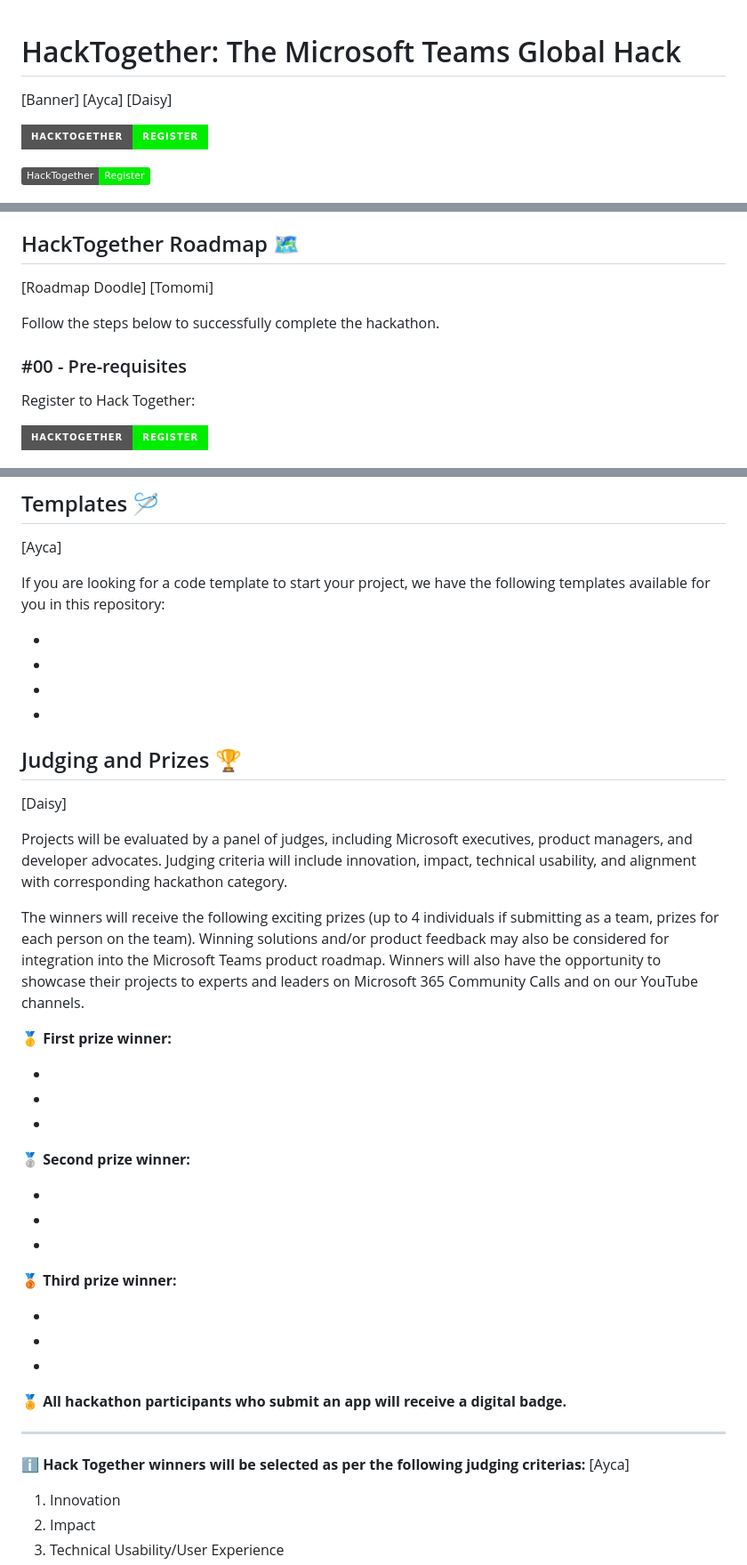
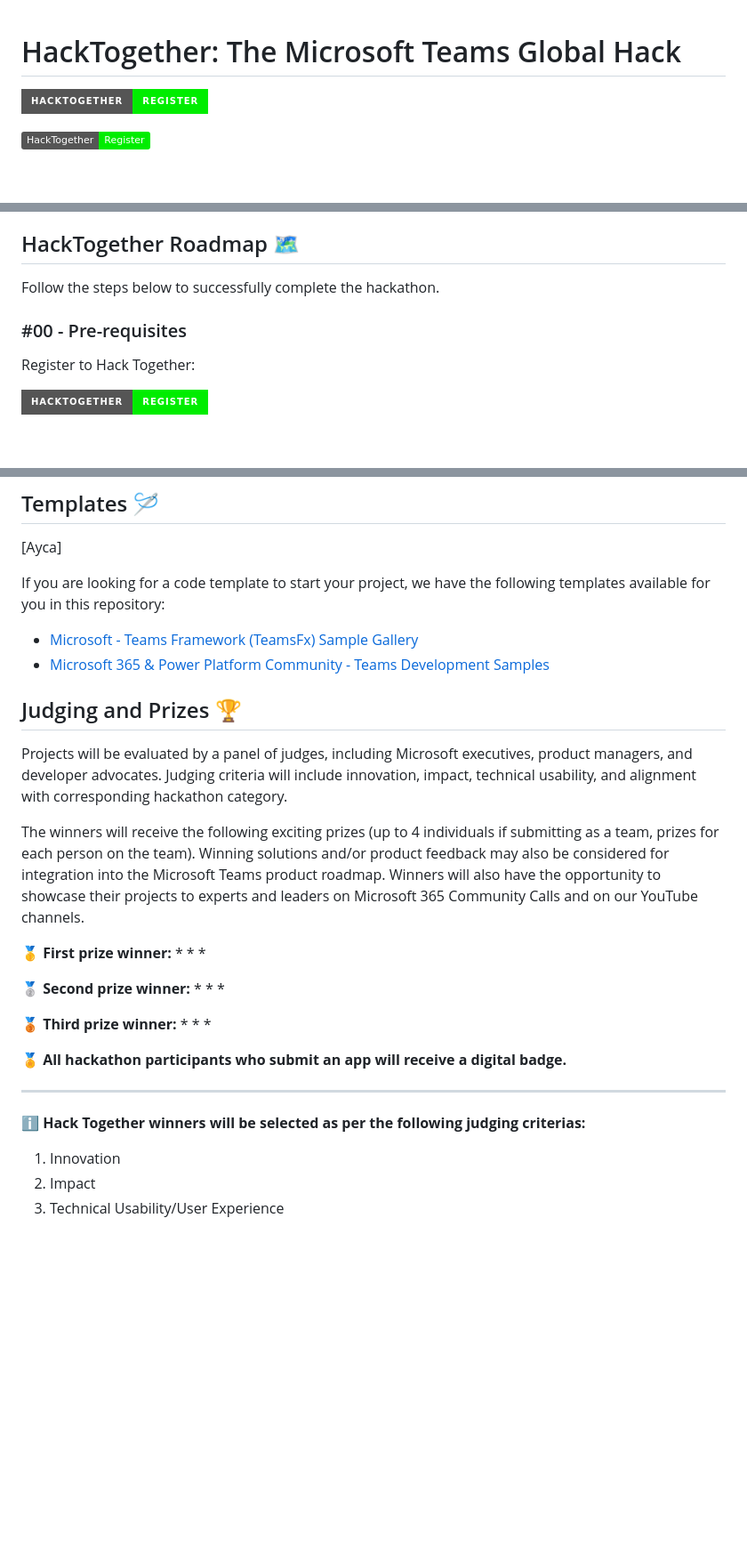
Before and after one commit to microsoft/hack-together-teams, a Markdown page: README.md, 3 parts joined by grey strips. Shown at 89% size. GitHub-like rendering; badges without logos; blank space fills up the shorter version.

```diff
--- a/README.md
+++ b/README.md
@@ -1,6 +1,4 @@
 # HackTogether: The Microsoft Teams Global Hack
-
-[Banner] [Ayca] [Daisy]
 
 [![Register](https://img.shields.io/badge/HackTogether-Register-00ED00?style=for-the-badge&logoColor=brightgreen&logo=MicrosoftTeams )](https://aka.ms/hack-together-teams/register)
 
@@ -24,12 +22,9 @@ The hackathon starts on **June 1st** and ends on **June 15th**. It is recommende
 
 ## HackTogether Roadmap 🗺️
 
-[Roadmap Doodle] [Tomomi]
-
 Follow the steps below to successfully complete the hackathon.
 
 ### #00 - Pre-requisites
-
 
 Register to Hack Together:
 
@@ -88,33 +83,26 @@ We'd love to hear about your project, tell us what you are working on! [GitHub D
 
 If you are looking for a code template to start your project, we have the following templates available for you in this repository:
 
-*
-*
-*
-*
+* [Microsoft - Teams Framework (TeamsFx) Sample Gallery](https://github.com/officedev/teamsfx-samples)
+* [Microsoft 365 & Power Platform Community - Teams Development Samples](https://pnp.github.io/teams-dev-samples/)
 
 ## Judging and Prizes 🏆
-[Daisy]
 
 Projects will be evaluated by a panel of judges, including Microsoft executives, product managers, and developer advocates. Judging criteria will include innovation, impact, technical usability, and alignment with corresponding hackathon category.
 
 The winners will receive the following exciting prizes (up to 4 individuals if submitting as a team, prizes for each person on the team). Winning solutions and/or product feedback may also be considered for integration into the Microsoft Teams product roadmap. Winners will also have the opportunity to showcase their projects to experts and leaders on Microsoft 365 Community Calls and on our YouTube channels.
 
 **🥇 First prize winner:**
-
-
 *
 *
 *
 
 **🥈 Second prize winner:**
-
 *
 *
 *
 
 **🥉 Third prize winner:**
-
 *
 *
 *
@@ -122,7 +110,7 @@ The winners will receive the following exciting prizes (up to 4 individuals if s
 **🏅 All hackathon participants who submit an app will receive a digital badge.**
 
 ---
-**ℹ️ Hack Together winners will be selected as per the following judging criterias:** [Ayca]
+**ℹ️ Hack Together winners will be selected as per the following judging criterias:**
 
 1. Innovation
 2. Impact
```
